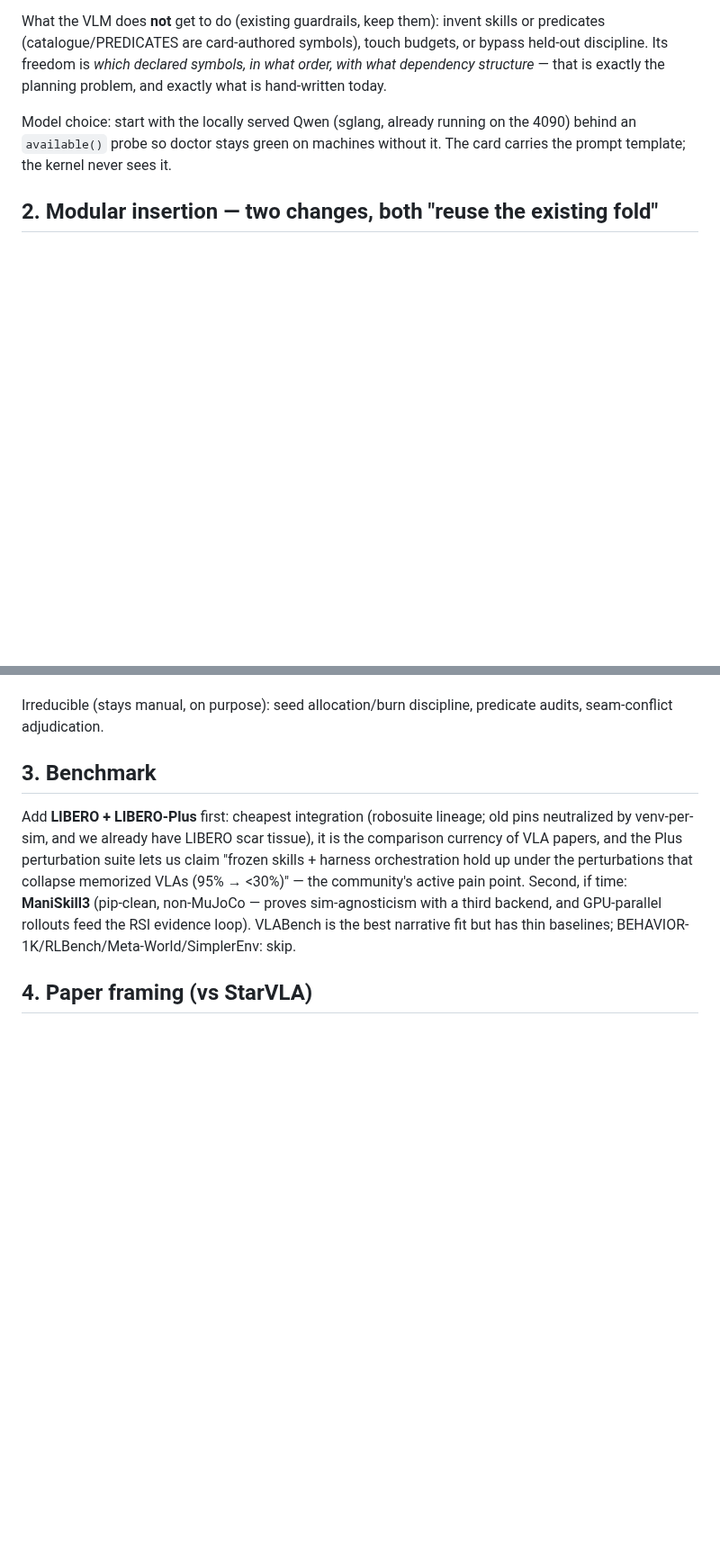
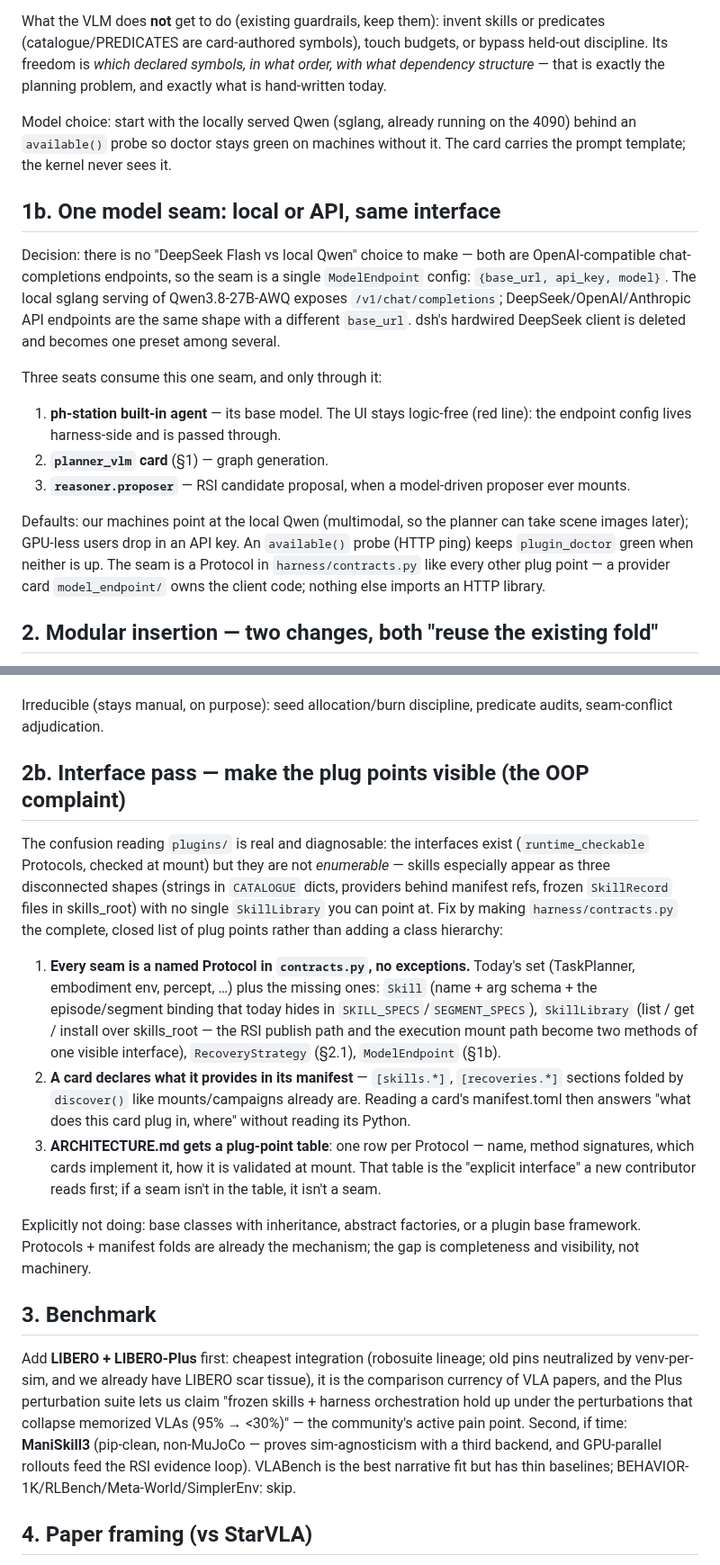
Before and after one commit to GuoZheXinDeGuang/physical-harness, a Markdown page: docs/vlm-graph-paper-plan.md, 2 parts joined by grey strips. Shown at 90% size. Drawn GitHub-style; blank space fills up the shorter version.

Commit message:
plan: one ModelEndpoint seam (local sglang or API preset); interface visibility pass (Skill/SkillLibrary Protocols, manifest folds, plug-point table)

```diff
--- a/docs/vlm-graph-paper-plan.md
+++ b/docs/vlm-graph-paper-plan.md
@@ -61,6 +61,30 @@ Model choice: start with the locally served Qwen (sglang, already running on
 the 4090) behind an `available()` probe so doctor stays green on machines
 without it. The card carries the prompt template; the kernel never sees it.
 
+## 1b. One model seam: local or API, same interface
+
+Decision: there is no "DeepSeek Flash vs local Qwen" choice to make — both are
+OpenAI-compatible chat-completions endpoints, so the seam is a single
+`ModelEndpoint` config: `{base_url, api_key, model}`. The local sglang serving
+of Qwen3.8-27B-AWQ exposes `/v1/chat/completions`; DeepSeek/OpenAI/Anthropic
+API endpoints are the same shape with a different `base_url`. dsh's hardwired
+DeepSeek client is deleted and becomes one preset among several.
+
+Three seats consume this one seam, and only through it:
+
+1. **ph-station built-in agent** — its base model. The UI stays logic-free
+   (red line): the endpoint config lives harness-side and is passed through.
+2. **`planner_vlm` card** (§1) — graph generation.
+3. **`reasoner.proposer`** — RSI candidate proposal, when a model-driven
+   proposer ever mounts.
+
+Defaults: our machines point at the local Qwen (multimodal, so the planner can
+take scene images later); GPU-less users drop in an API key. An `available()`
+probe (HTTP ping) keeps `plugin_doctor` green when neither is up. The seam is
+a Protocol in `harness/contracts.py` like every other plug point — a provider
+card `model_endpoint/` owns the client code; nothing else imports an HTTP
+library.
+
 ## 2. Modular insertion — two changes, both "reuse the existing fold"
 
 1. **Recoveries move into the manifest.** `[recoveries.<name>] ref = "…"` in
@@ -84,6 +108,36 @@ Target contributor experience, aligned with the card model (no new framework):
 
 Irreducible (stays manual, on purpose): seed allocation/burn discipline,
 predicate audits, seam-conflict adjudication.
+
+## 2b. Interface pass — make the plug points visible (the OOP complaint)
+
+The confusion reading `plugins/` is real and diagnosable: the interfaces
+exist (`runtime_checkable` Protocols, checked at mount) but they are not
+*enumerable* — skills especially appear as three disconnected shapes
+(strings in `CATALOGUE` dicts, providers behind manifest refs, frozen
+`SkillRecord` files in skills_root) with no single `SkillLibrary` you can
+point at. Fix by making `harness/contracts.py` the complete, closed list of
+plug points rather than adding a class hierarchy:
+
+1. **Every seam is a named Protocol in `contracts.py`, no exceptions.**
+   Today's set (TaskPlanner, embodiment env, percept, …) plus the missing
+   ones: `Skill` (name + arg schema + the episode/segment binding that today
+   hides in `SKILL_SPECS`/`SEGMENT_SPECS`), `SkillLibrary` (list / get /
+   install over skills_root — the RSI publish path and the execution mount
+   path become two methods of one visible interface), `RecoveryStrategy`
+   (§2.1), `ModelEndpoint` (§1b).
+2. **A card declares what it provides in its manifest** — `[skills.*]`,
+   `[recoveries.*]` sections folded by `discover()` like mounts/campaigns
+   already are. Reading a card's manifest.toml then answers "what does this
+   card plug in, where" without reading its Python.
+3. **ARCHITECTURE.md gets a plug-point table**: one row per Protocol —
+   name, method signatures, which cards implement it, how it is validated at
+   mount. That table is the "explicit interface" a new contributor reads
+   first; if a seam isn't in the table, it isn't a seam.
+
+Explicitly not doing: base classes with inheritance, abstract factories, or a
+plugin base framework. Protocols + manifest folds are already the mechanism;
+the gap is completeness and visibility, not machinery.
 
 ## 3. Benchmark
 
```
Also changed, not shown: other parts of docs/vlm-graph-paper-plan.md (+8 -4 lines).
